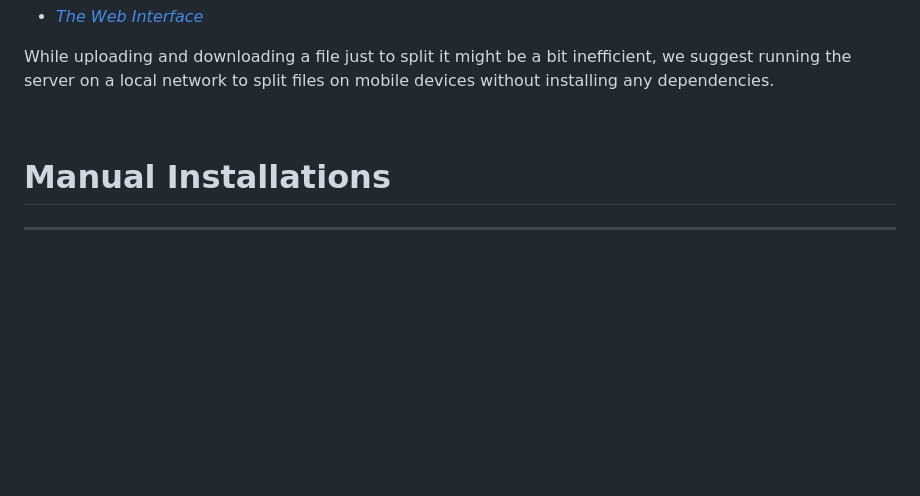
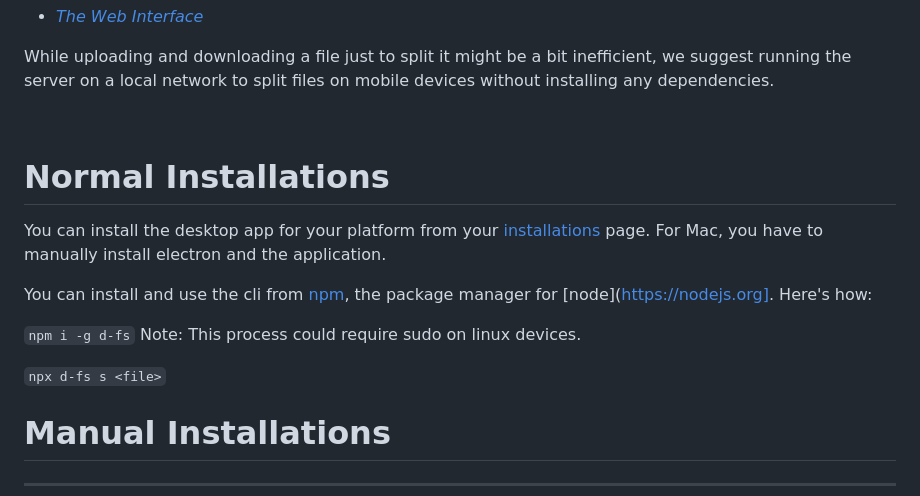
Before and after one commit to Rednexie/discord-file-splitter, a Markdown page: README.md, the part around the change. Rendered like a GitHub page; blank space fills up the shorter version.

````diff
--- a/README.md
+++ b/README.md
@@ -21,6 +21,22 @@ The cli is mainly made for Android devices with Termux and Node.js installations
 While uploading and downloading a file just to split it might be a bit inefficient, we suggest running the server on a local network to split files on mobile devices without installing any dependencies.
 
 <br>
+
+
+
+# Normal Installations
+
+You can install the desktop app for your platform from your [installations](https://github.com/Rednexie/discord-file-splitter/blob/main/installations.md) page. For Mac, you have to manually install electron and the application.
+
+
+
+You can install and use the cli from [npm](https://npmjs.com), the package manager for [node](https://nodejs.org]. Here's how:
+
+```npm i -g d-fs```
+Note: This process could require sudo on linux devices.
+
+```npx d-fs s <file>```
+
 
 
  # Manual Installations
````
